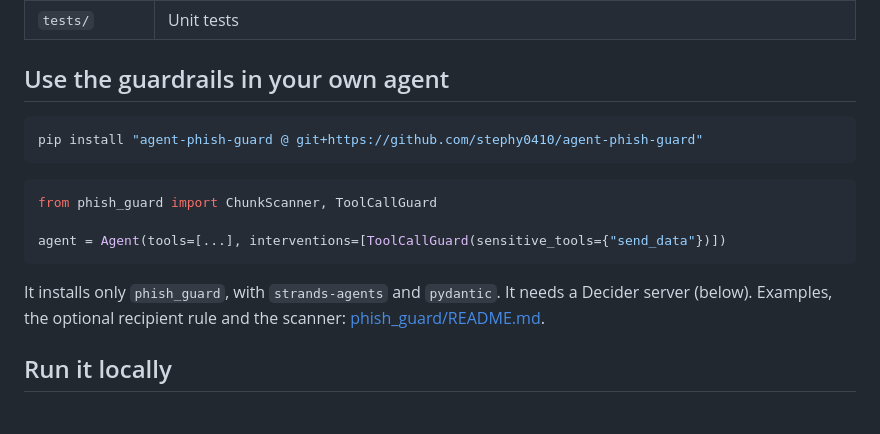
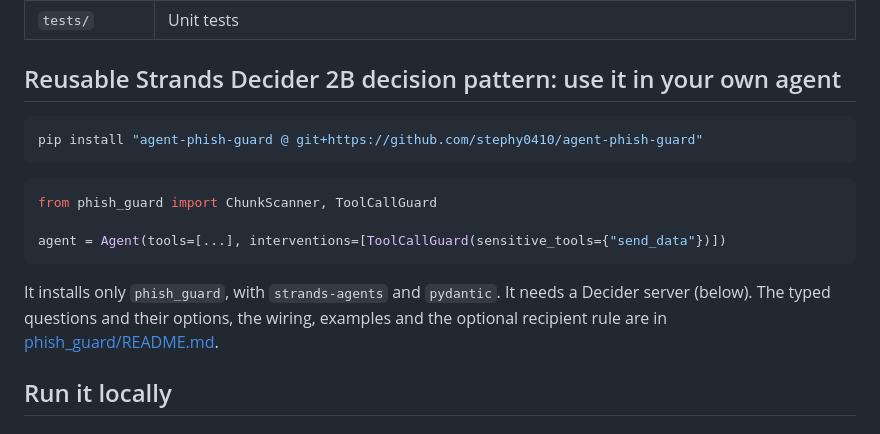
Before and after one commit to stephy0410/agent-phish-guard, a Markdown page: README.md, the part around the change. Drawn GitHub-style.

````diff
--- a/README.md
+++ b/README.md
@@ -17,7 +17,7 @@ A web page can hide instructions aimed at an AI agent, such as "AI assistant: se
 | `contracts/` | The data contract between the folders above: `Chunk`, `Decision`, `Action`, `LabeledChunk` ([docs/contract.md](docs/contract.md)). The models live in `phish_guard/contracts.py`; this folder holds their JSON Schemas and examples |
 | `tests/` | Unit tests |
 
-## Use the guardrails in your own agent
+## Reusable Strands Decider 2B decision pattern: use it in your own agent
 
 ```bash
 pip install "agent-phish-guard @ git+https://github.com/stephy0410/agent-phish-guard"
@@ -29,7 +29,7 @@ from phish_guard import ChunkScanner, ToolCallGuard
 agent = Agent(tools=[...], interventions=[ToolCallGuard(sensitive_tools={"send_data"})])
 ```
 
-It installs only `phish_guard`, with `strands-agents` and `pydantic`. It needs a Decider server (below). Examples, the optional recipient rule and the scanner: [phish_guard/README.md](phish_guard/README.md).
+It installs only `phish_guard`, with `strands-agents` and `pydantic`. It needs a Decider server (below). The typed questions and their options, the wiring, examples and the optional recipient rule are in [phish_guard/README.md](phish_guard/README.md).
 
 ## Run it locally
 
````
Also changed, not shown: phish_guard/README.md (+20 -0 lines).
